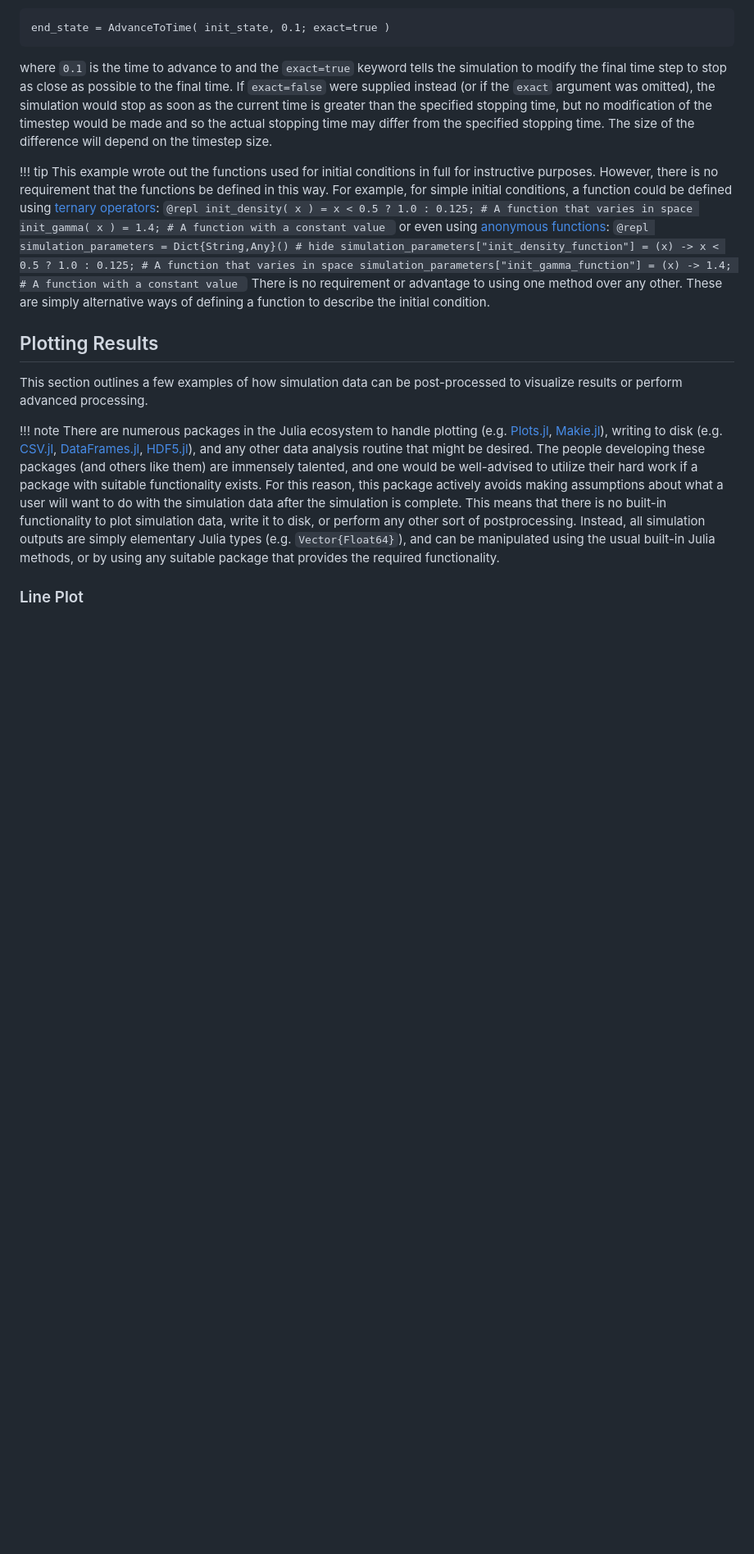
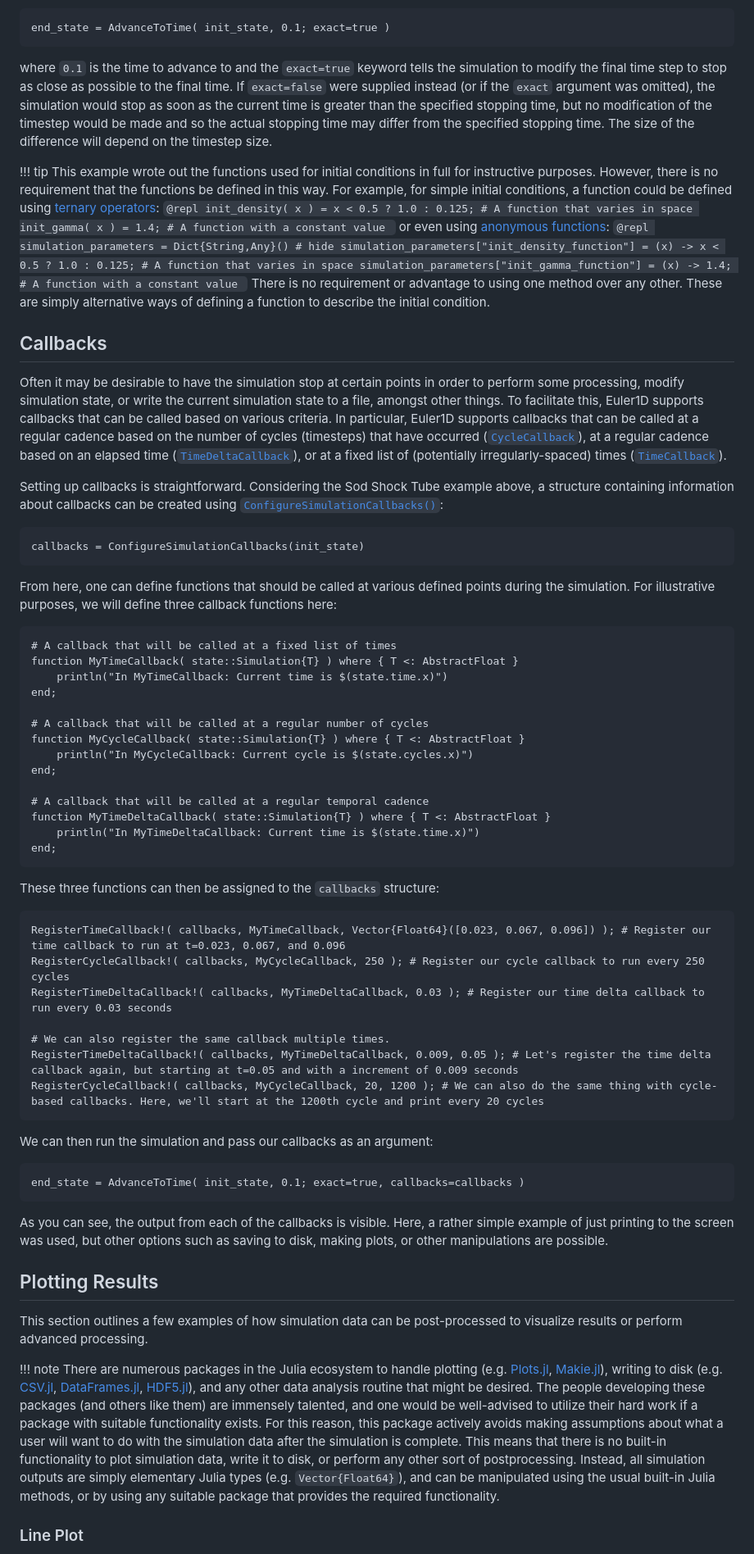
Before and after one commit to fergu/Euler1D.jl, a Markdown page: docs/src/Examples.md, the part around one of its changes. Shown at 82% size. Rendered like a GitHub page; blank space fills up the shorter version.

````diff
--- a/docs/src/Examples.md
+++ b/docs/src/Examples.md
@@ -110,6 +110,49 @@ where `0.1` is the time to advance to and the `exact=true` keyword tells the sim
     ```
     There is no requirement or advantage to using one method over any other. These are simply alternative ways of defining a function to describe the initial condition.
 
+## Callbacks
+
+Often it may be desirable to have the simulation stop at certain points in order to perform some processing, modify simulation state, or write the current simulation state to a file, amongst other things. To facilitate this, Euler1D supports callbacks that can be called based on various criteria. In particular, Euler1D supports callbacks that can be called at a regular cadence based on the number of cycles (timesteps) that have occurred ([`CycleCallback`](@ref)), at a regular cadence based on an elapsed time ([`TimeDeltaCallback`](@ref)), or at a fixed list of (potentially irregularly-spaced) times ([`TimeCallback`](@ref)).
+
+Setting up callbacks is straightforward. Considering the Sod Shock Tube example above, a structure containing information about callbacks can be created using [`ConfigureSimulationCallbacks()`](@ref):
+```@repl sodsim
+callbacks = ConfigureSimulationCallbacks(init_state)
+```
+From here, one can define functions that should be called at various defined points during the simulation. For illustrative purposes, we will define three callback functions here:
+```@repl sodsim
+# A callback that will be called at a fixed list of times
+function MyTimeCallback( state::Simulation{T} ) where { T <: AbstractFloat }
+    println("In MyTimeCallback: Current time is $(state.time.x)")
+end;
+
+# A callback that will be called at a regular number of cycles
+function MyCycleCallback( state::Simulation{T} ) where { T <: AbstractFloat }
+    println("In MyCycleCallback: Current cycle is $(state.cycles.x)")
+end;
+
+# A callback that will be called at a regular temporal cadence
+function MyTimeDeltaCallback( state::Simulation{T} ) where { T <: AbstractFloat }
+    println("In MyTimeDeltaCallback: Current time is $(state.time.x)")
+end;
+```
+
+These three functions can then be assigned to the `callbacks` structure:
+```@repl sodsim
+RegisterTimeCallback!( callbacks, MyTimeCallback, Vector{Float64}([0.023, 0.067, 0.096]) ); # Register our time callback to run at t=0.023, 0.067, and 0.096
+RegisterCycleCallback!( callbacks, MyCycleCallback, 250 ); # Register our cycle callback to run every 250 cycles
+RegisterTimeDeltaCallback!( callbacks, MyTimeDeltaCallback, 0.03 ); # Register our time delta callback to run every 0.03 seconds
+
+# We can also register the same callback multiple times.
+RegisterTimeDeltaCallback!( callbacks, MyTimeDeltaCallback, 0.009, 0.05 ); # Let's register the time delta callback again, but starting at t=0.05 and with a increment of 0.009 seconds
+RegisterCycleCallback!( callbacks, MyCycleCallback, 20, 1200 ); # We can also do the same thing with cycle-based callbacks. Here, we'll start at the 1200th cycle and print every 20 cycles
+```
+
+We can then run the simulation and pass our callbacks as an argument:
+```@repl sodsim
+end_state = AdvanceToTime( init_state, 0.1; exact=true, callbacks=callbacks )
+```
+As you can see, the output from each of the callbacks is visible. Here, a rather simple example of just printing to the screen was used, but other options such as saving to disk, making plots, or other manipulations are possible.
+
 ## Plotting Results
 
 This section outlines a few examples of how simulation data can be post-processed to visualize results or perform advanced processing.
````
Also changed, not shown: other parts of docs/src/Examples.md (+85 -90 lines).
